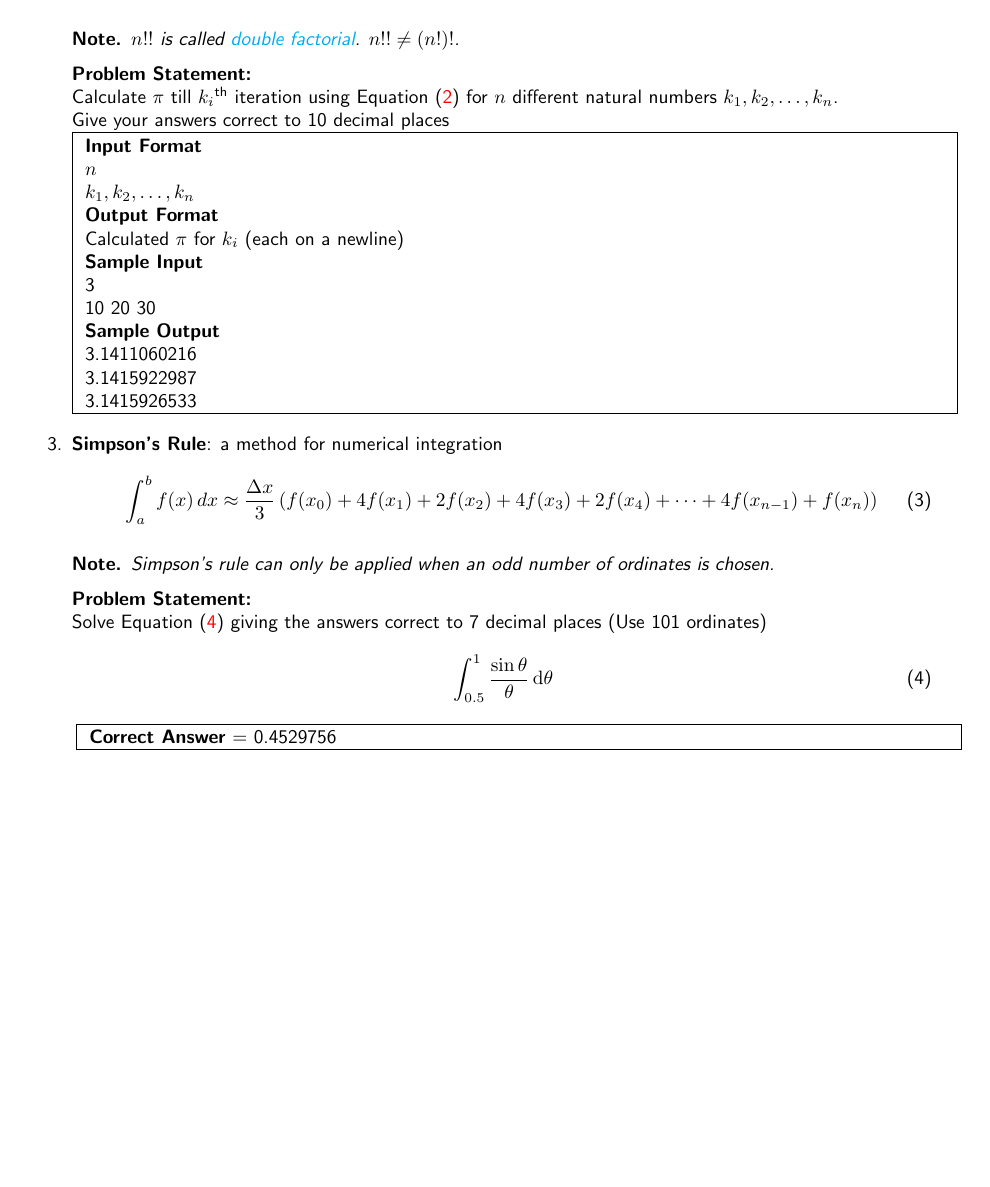
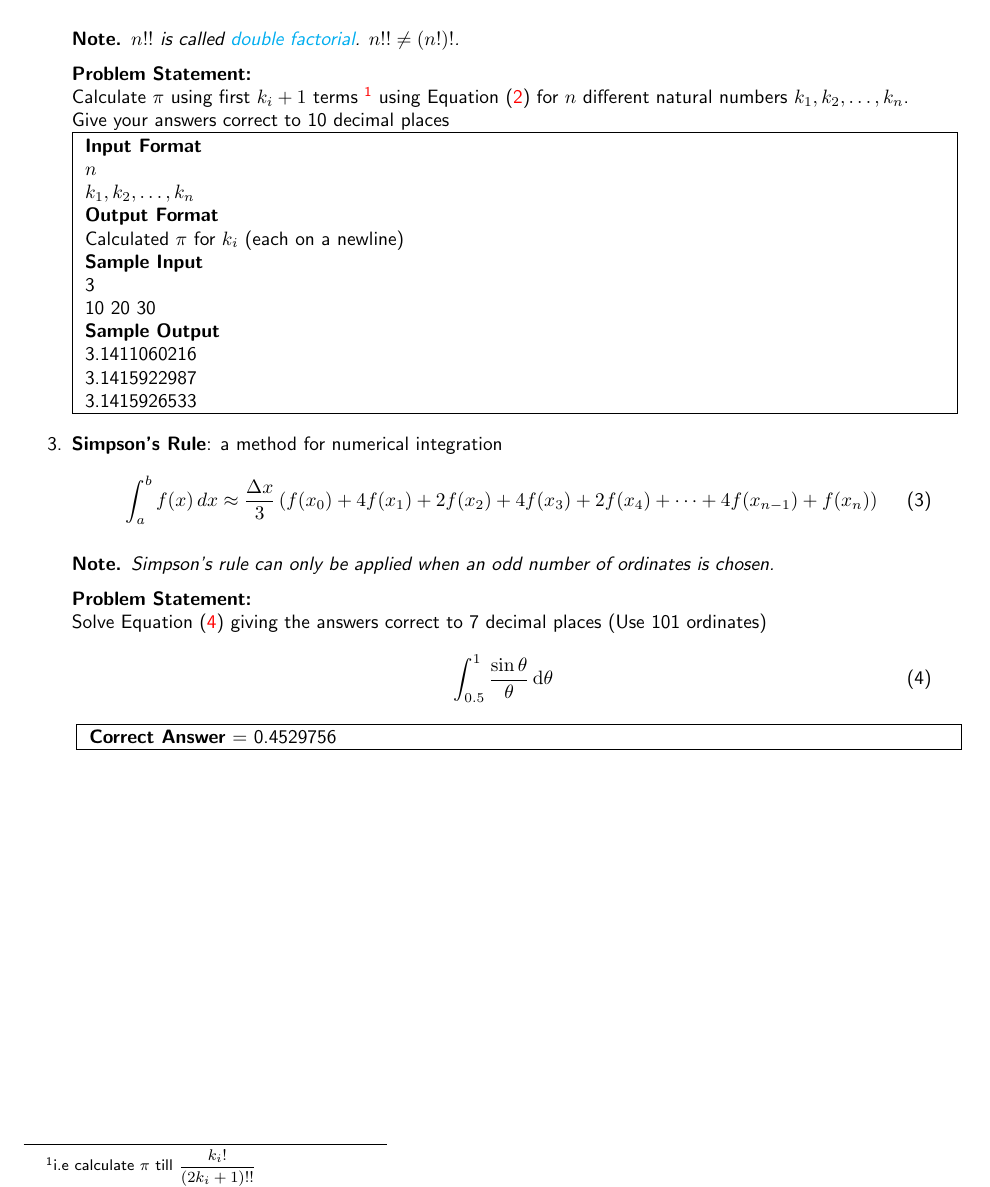
Before and after one commit to paramrathour/CS101, a LaTeX document (Problems.tex, which reads Files/Practice Problems 2.tex): part of page 4 of 6, cut so that both start at the same text, the shorter picture padded with empty space. Compiled offline with pdfLaTeX.

Commit message:
Update
Added clarity in PP2 Q2

```diff
--- a/Files/Practice Problems 2.tex
+++ b/Files/Practice Problems 2.tex
@@ -49,7 +49,7 @@ This sequence has period 8, so $\pi(3) = 8$.
 $n!!$ is called \href{https://en.wikipedia.org/wiki/Double_factorial}{double factorial}. $n!! \neq (n!)!$.
 \end{note}
 \textbf{Problem Statement:}\\
-Calculate $\pi$ till $k_i$\textsuperscript{th} iteration using Equation (\ref{eq:epi}) for $n$ different natural numbers $k_1,k_2,\ldots,k_n$.\\
+Calculate $\pi$ using first $k_i+1$ terms \footnote{i.e calculate $\pi$ till $\dfrac{k_i!}{(2k_i+1)!!}$} using Equation (\ref{eq:epi}) for $n$ different natural numbers $k_1,k_2,\ldots,k_n$.\\
 Give your answers correct to 10 decimal places\\
 \begin{testcases}
 	{$n$\\$k_1,k_2,\ldots,k_n$}
```
Also changed, not shown: Problems.tex (+2 -0 lines), Problems.pdf.
